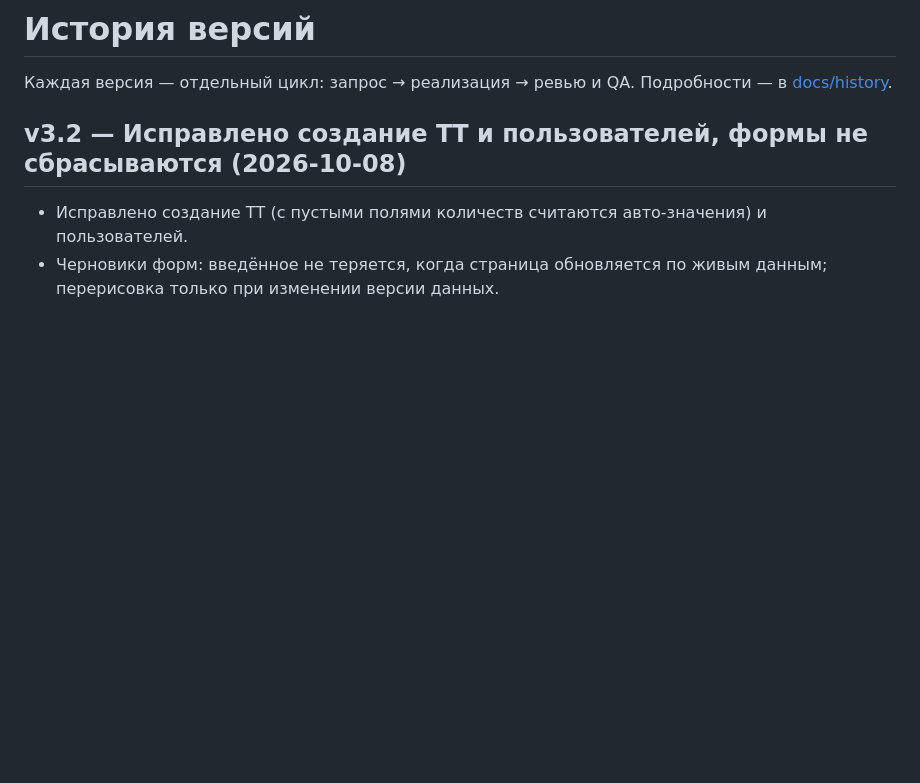
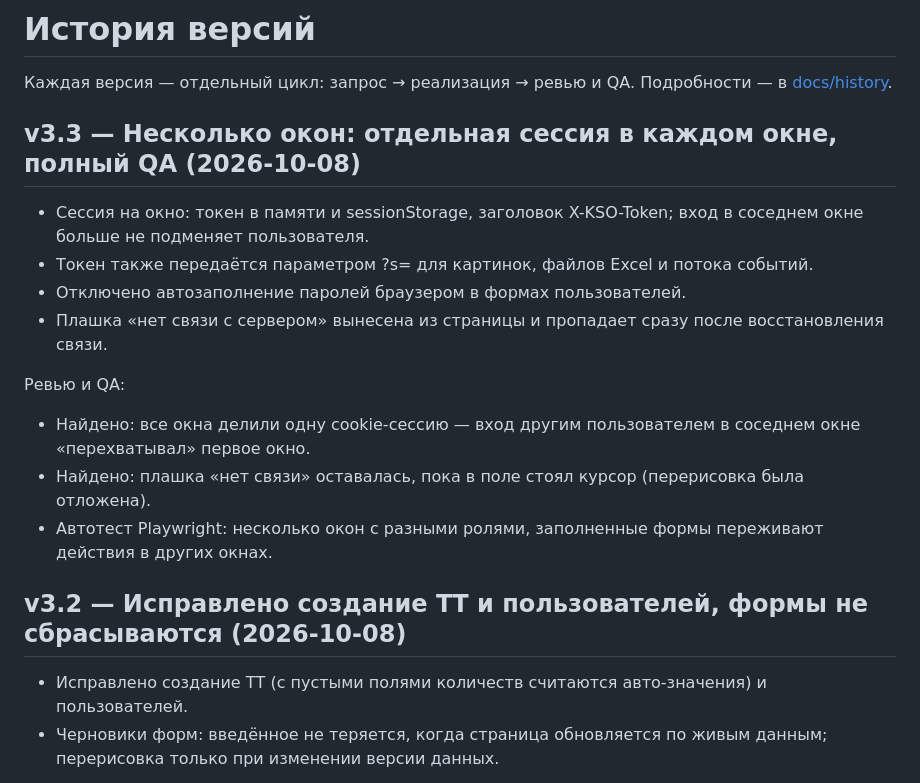
Before and after one commit to haus200123/kso-roadmap, a Markdown page: CHANGELOG.md, the part around the change. GitHub-like rendering; blank space fills up the shorter version.

```diff
--- a/CHANGELOG.md
+++ b/CHANGELOG.md
@@ -1,6 +1,18 @@
 # История версий
 
 Каждая версия — отдельный цикл: запрос → реализация → ревью и QA. Подробности — в [docs/history](docs/history).
+
+## v3.3 — Несколько окон: отдельная сессия в каждом окне, полный QA (2026-10-08)
+
+- Сессия на окно: токен в памяти и sessionStorage, заголовок X-KSO-Token; вход в соседнем окне больше не подменяет пользователя.
+- Токен также передаётся параметром ?s= для картинок, файлов Excel и потока событий.
+- Отключено автозаполнение паролей браузером в формах пользователей.
+- Плашка «нет связи с сервером» вынесена из страницы и пропадает сразу после восстановления связи.
+
+Ревью и QA:
+- Найдено: все окна делили одну cookie-сессию — вход другим пользователем в соседнем окне «перехватывал» первое окно.
+- Найдено: плашка «нет связи» оставалась, пока в поле стоял курсор (перерисовка была отложена).
+- Автотест Playwright: несколько окон с разными ролями, заполненные формы переживают действия в других окнах.
 
 ## v3.2 — Исправлено создание ТТ и пользователей, формы не сбрасываются (2026-10-08)
 
```
Also changed, not shown: docs/history/06-per-window-sessions.md (added, +20 -0 lines).
